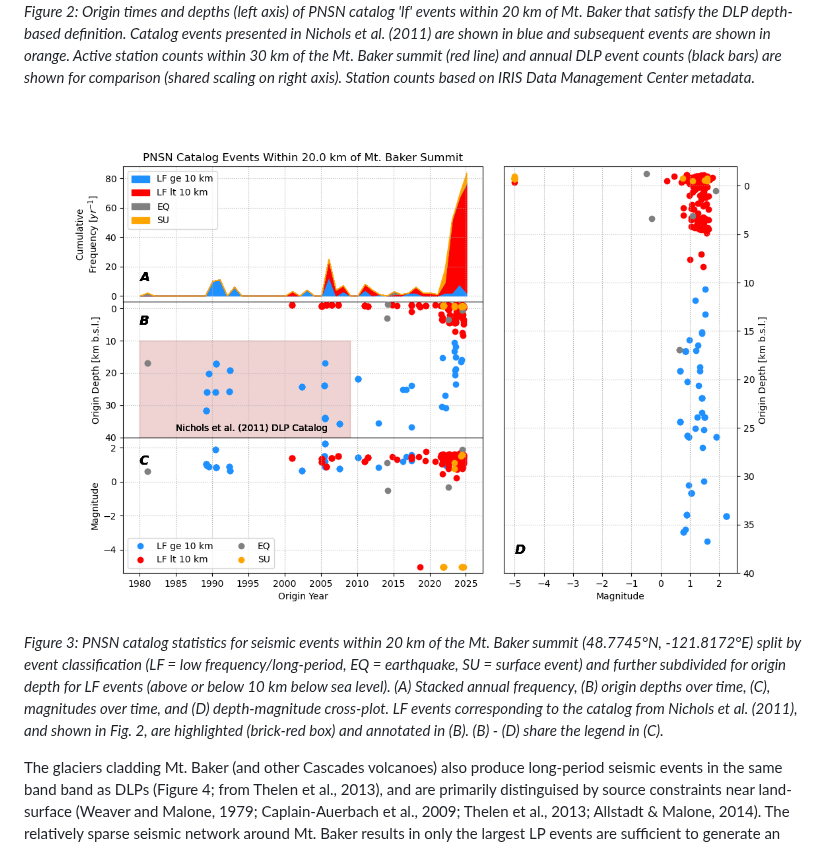
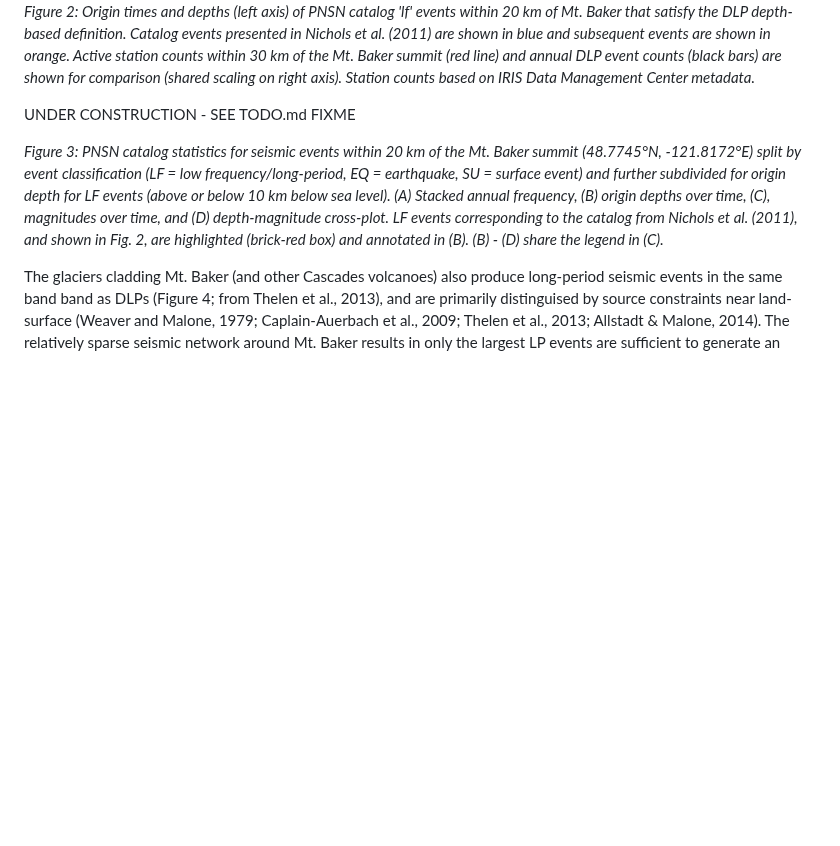
Before and after one commit to pnsn/Mt_Baker_LF_Research, a Markdown page: README.md, the part around the change. GitHub-like rendering; blank space fills up the shorter version.

Commit message:
Flag FIXME in README use

```diff
--- a/README.md
+++ b/README.md
@@ -33,7 +33,8 @@ Subsequent monitoring by the PNSN added 21 more DLPs to the Mt. Baker catalog, r
 ![image](./results/figures/MtBaker_DLP_stats_and_station_counts_120dpi.png)
 *Figure 2: Origin times and depths (left axis) of PNSN catalog 'lf' events within 20 km of Mt. Baker that satisfy the DLP depth-based definition. Catalog events presented in Nichols et al. (2011) are shown in blue and subsequent events are shown in orange. Active station counts within 30 km of the Mt. Baker summit (red line) and annual DLP event counts (black bars) are shown for comparison (shared scaling on right axis). Station counts based on IRIS Data Management Center metadata.*
 
-![image](./results/figures/Mt_Baker_PNSN_Catalog_Statistics_Plots_120dpi.png)
+UNDER CONSTRUCTION - SEE TODO.md FIXME
+<!-- ![image](./results/figures/Mt_Baker_PNSN_Catalog_Statistics_Plots_120dpi.png)   -->
 *Figure 3: PNSN catalog statistics for seismic events within 20 km of the Mt. Baker summit (48.7745°N, -121.8172°E) split by event classification (LF = low frequency/long-period, EQ = earthquake, SU = surface event) and further subdivided for origin depth for LF events (above or below 10 km below sea level). (A) Stacked annual frequency, (B) origin depths over time, (C), magnitudes over time, and (D) depth-magnitude cross-plot. LF events corresponding to the catalog from Nichols et al. (2011), and shown in Fig. 2, are highlighted (brick-red box) and annotated in (B). (B) - (D) share the legend in (C).*
 
 The glaciers cladding Mt. Baker (and other Cascades volcanoes) also produce long-period seismic events in the same band band as DLPs (Figure 4; from Thelen et al., 2013), and are primarily distinguised by source constraints near land-surface (Weaver and Malone, 1979; Caplain-Auerbach et al., 2009; Thelen et al., 2013; Allstadt & Malone, 2014). The relatively sparse seismic network around Mt. Baker results in only the largest LP events are sufficient to generate an subnet trigger in the PNSN's automated detection pipeline, meaning that lower magnitude DLPs may be difficult to distinguish from glacier-sourced LPs or missed entirely (as discussed in Thelen et al., 2013). Moreover, surface events have only recently been retained in the PNSN catalog as standard practice, meaning that smaller DLPs may have been missed due to prior analyst policies.
```
